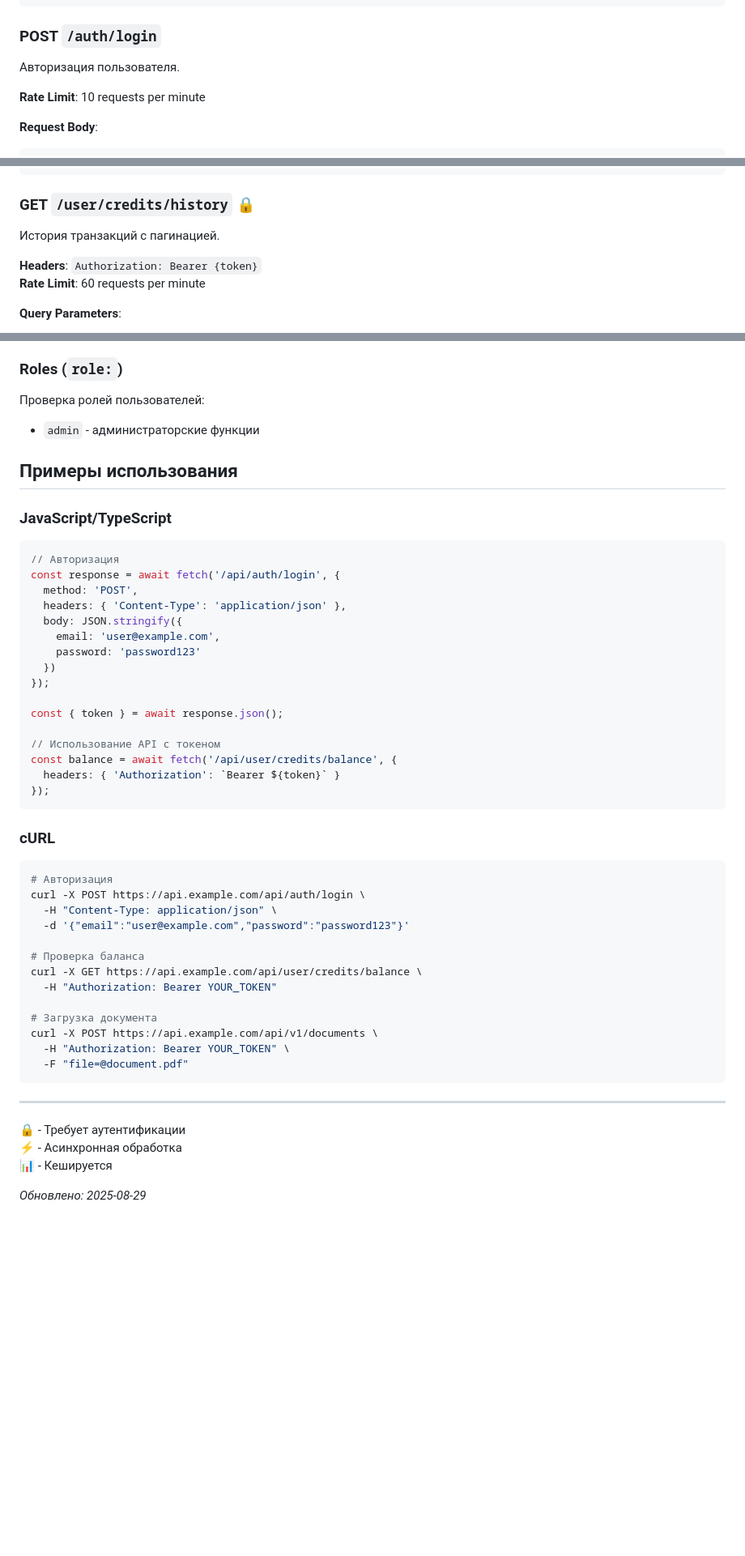
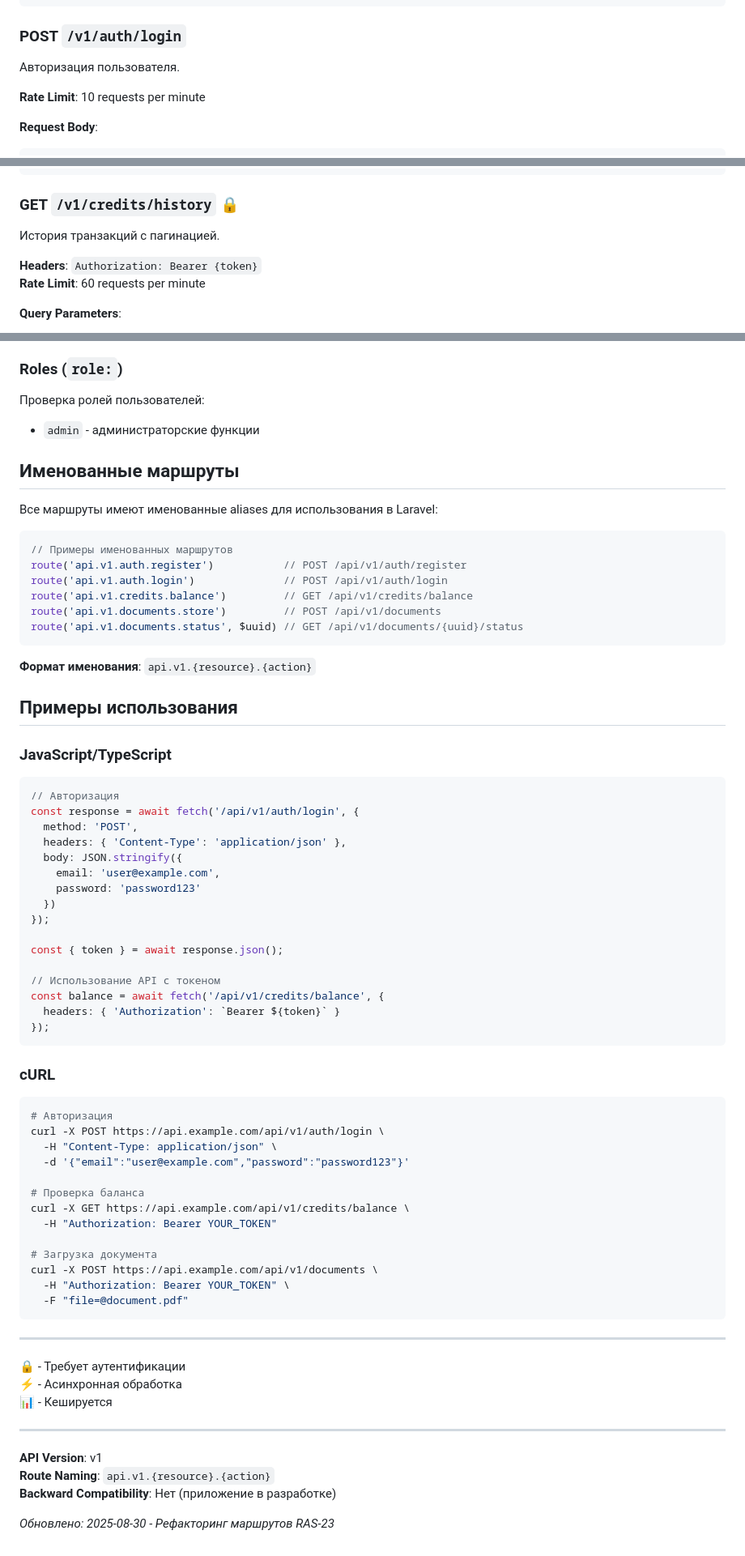
Before and after one commit to glebberman/rastolkuy, a Markdown page: docs/api.md, 3 parts joined by grey strips. Shown at 81% size. Rendered like a GitHub page; blank space fills up the shorter version.

````diff
--- a/docs/api.md
+++ b/docs/api.md
@@ -36,7 +52,7 @@
 }
 ```
 
-### POST `/auth/login`
+### POST `/v1/auth/login`
 Авторизация пользователя.
 
 **Rate Limit**: 10 requests per minute
@@ -166,7 +182,7 @@
 }
 ```
 
-### GET `/user/credits/history` 🔒
+### GET `/v1/credits/history` 🔒
 История транзакций с пагинацией.
 
 **Headers**: `Authorization: Bearer {token}`
@@ -507,12 +523,27 @@ options: JSON (optional) - дополнительные опции обрабо
 Проверка ролей пользователей:
 - `admin` - администраторские функции
 
+## Именованные маршруты
+
+Все маршруты имеют именованные aliases для использования в Laravel:
+
+```php
+// Примеры именованных маршрутов
+route('api.v1.auth.register')           // POST /api/v1/auth/register
+route('api.v1.auth.login')              // POST /api/v1/auth/login
+route('api.v1.credits.balance')         // GET /api/v1/credits/balance
+route('api.v1.documents.store')         // POST /api/v1/documents
+route('api.v1.documents.status', $uuid) // GET /api/v1/documents/{uuid}/status
+```
+
+**Формат именования**: `api.v1.{resource}.{action}`
+
 ## Примеры использования
 
 ### JavaScript/TypeScript
 ```typescript
 // Авторизация
-const response = await fetch('/api/auth/login', {
+const response = await fetch('/api/v1/auth/login', {
   method: 'POST',
   headers: { 'Content-Type': 'application/json' },
   body: JSON.stringify({
@@ -524,7 +555,7 @@ const response = await fetch('/api/auth/login', {
 const { token } = await response.json();
 
 // Использование API с токеном
-const balance = await fetch('/api/user/credits/balance', {
+const balance = await fetch('/api/v1/credits/balance', {
   headers: { 'Authorization': `Bearer ${token}` }
 });
 ```
@@ -532,12 +563,12 @@ const balance = await fetch('/api/user/credits/balance', {
 ### cURL
 ```bash
 # Авторизация
-curl -X POST https://api.example.com/api/auth/login \
+curl -X POST https://api.example.com/api/v1/auth/login \
   -H "Content-Type: application/json" \
   -d '{"email":"user@example.com","password":"password123"}'
 
 # Проверка баланса
-curl -X GET https://api.example.com/api/user/credits/balance \
+curl -X GET https://api.example.com/api/v1/credits/balance \
   -H "Authorization: Bearer YOUR_TOKEN"
 
 # Загрузка документа
@@ -552,4 +583,10 @@ curl -X POST https://api.example.com/api/v1/documents \
 ⚡ - Асинхронная обработка
 📊 - Кешируется
 
-*Обновлено: 2025-08-29*
+---
+
+**API Version**: v1
+**Route Naming**: `api.v1.{resource}.{action}`
+**Backward Compatibility**: Нет (приложение в разработке)
+
+*Обновлено: 2025-08-30 - Рефакторинг маршрутов RAS-23*
````
Also changed, not shown: other parts of docs/api.md (+28 -12 lines).
